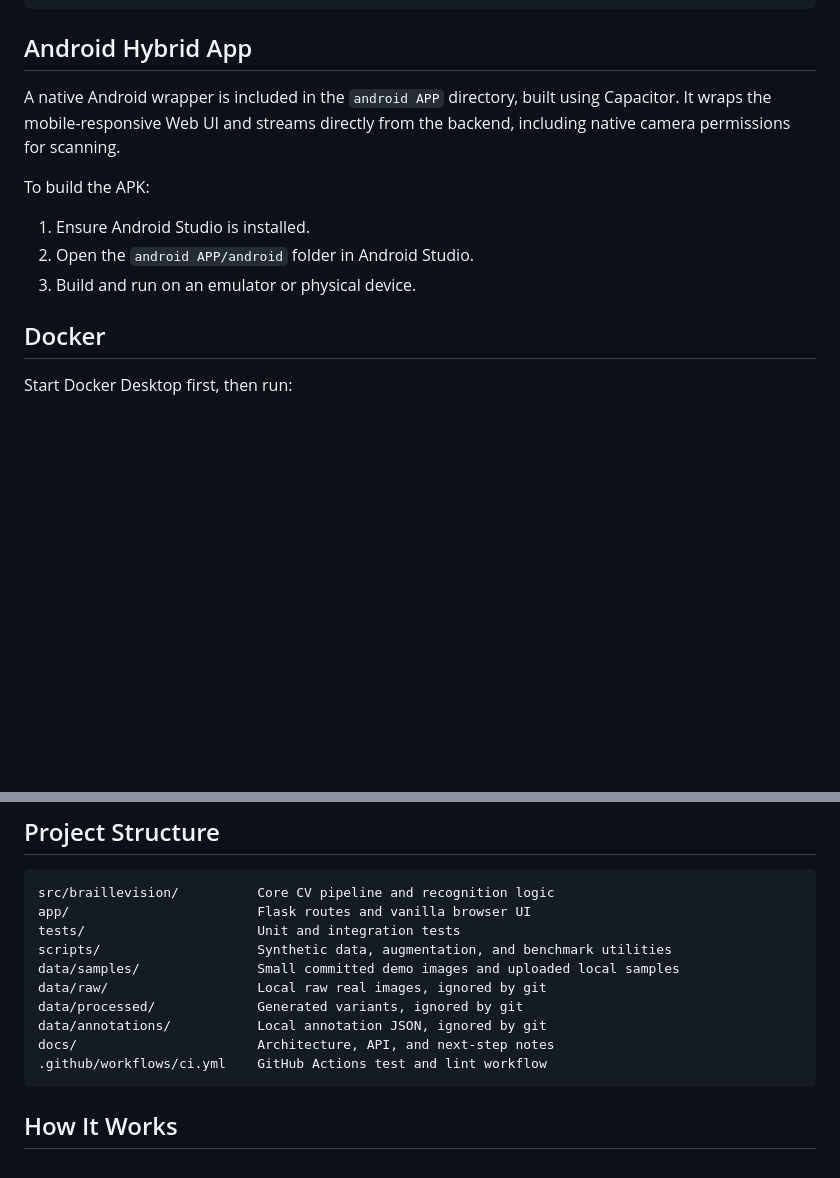
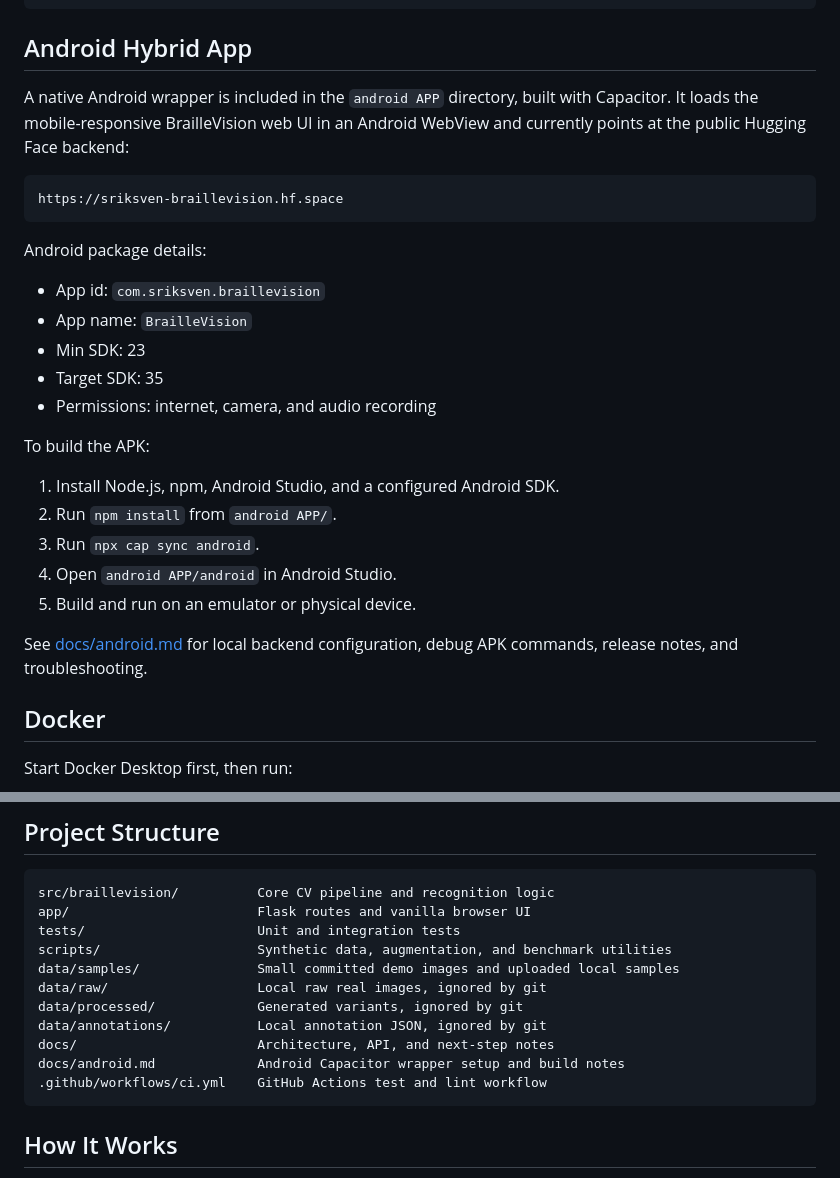
Before and after one commit to sriksven/braillevision, a Markdown page: README.md, 2 parts joined by grey strips. Drawn GitHub-style; blank space fills up the shorter version.

Commit message:
docs: add Android app setup guide

````diff
--- a/README.md
+++ b/README.md
@@ -84,12 +84,28 @@ To auto-format:
 
 ## Android Hybrid App
 
-A native Android wrapper is included in the `android APP` directory, built using Capacitor. It wraps the mobile-responsive Web UI and streams directly from the backend, including native camera permissions for scanning.
+A native Android wrapper is included in the `android APP` directory, built with Capacitor. It loads the mobile-responsive BrailleVision web UI in an Android WebView and currently points at the public Hugging Face backend:
+
+```text
+https://sriksven-braillevision.hf.space
+```
+
+Android package details:
+
+- App id: `com.sriksven.braillevision`
+- App name: `BrailleVision`
+- Min SDK: 23
+- Target SDK: 35
+- Permissions: internet, camera, and audio recording
 
 To build the APK:
-1. Ensure Android Studio is installed.
-2. Open the `android APP/android` folder in Android Studio.
-3. Build and run on an emulator or physical device.
+1. Install Node.js, npm, Android Studio, and a configured Android SDK.
+2. Run `npm install` from `android APP/`.
+3. Run `npx cap sync android`.
+4. Open `android APP/android` in Android Studio.
+5. Build and run on an emulator or physical device.
+
+See [docs/android.md](docs/android.md) for local backend configuration, debug APK commands, release notes, and troubleshooting.
 
 ## Docker
 
@@ -143,6 +159,7 @@ data/raw/                   Local raw real images, ignored by git
 data/processed/             Generated variants, ignored by git
 data/annotations/           Local annotation JSON, ignored by git
 docs/                       Architecture, API, and next-step notes
+docs/android.md             Android Capacitor wrapper setup and build notes
 .github/workflows/ci.yml    GitHub Actions test and lint workflow
 ```
 
````
Also changed, not shown: docs/android.md (added, +141 -0 lines).
